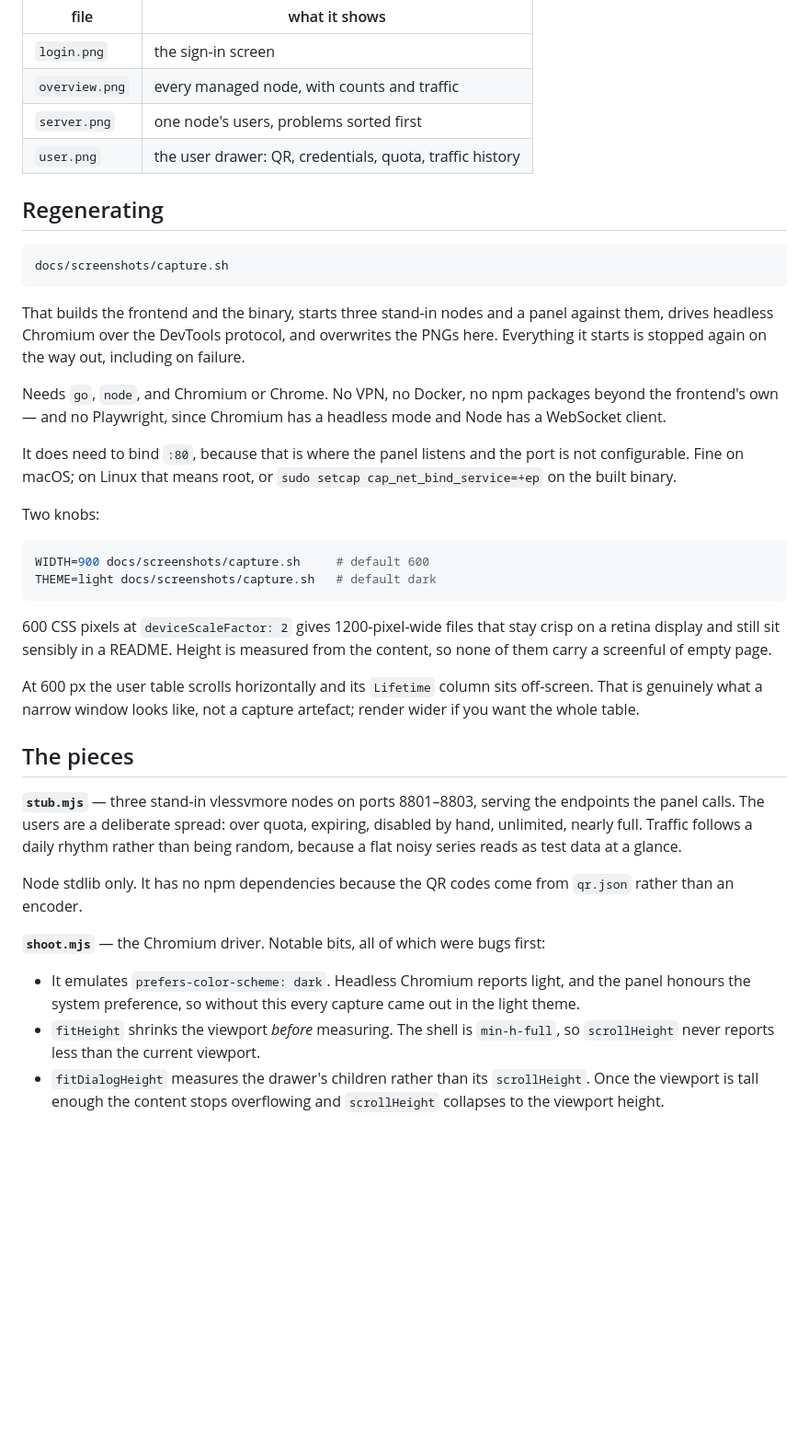
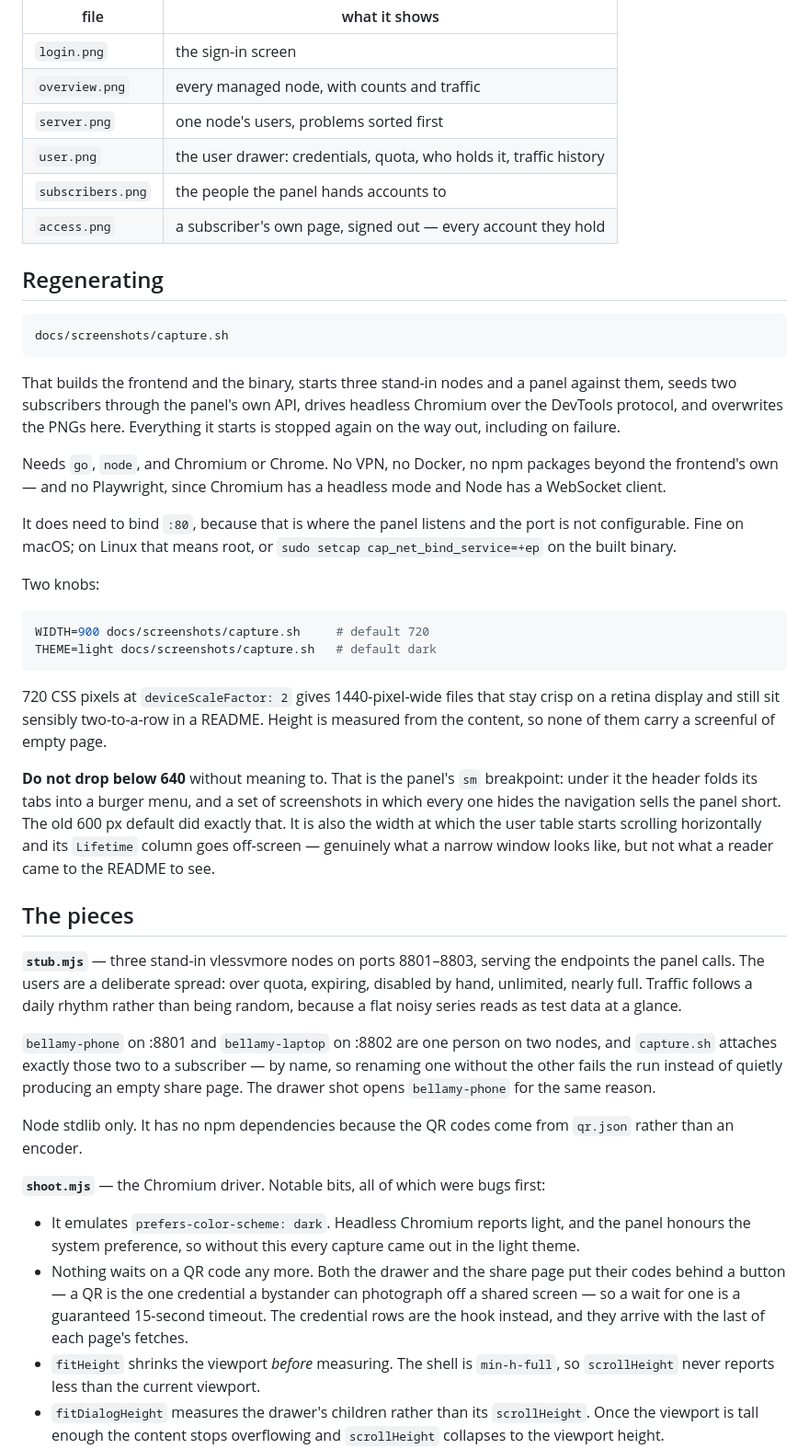
Before and after one commit to reeywhaar/vlessvmorectl, a Markdown page: docs/screenshots/README.md, the part around the change. Shown at 92% size. Drawn GitHub-style; blank space fills up the shorter version.

````diff
--- a/docs/screenshots/README.md
+++ b/docs/screenshots/README.md
@@ -8,7 +8,9 @@ them is invented.
 | `login.png` | the sign-in screen |
 | `overview.png` | every managed node, with counts and traffic |
 | `server.png` | one node's users, problems sorted first |
-| `user.png` | the user drawer: QR, credentials, quota, traffic history |
+| `user.png` | the user drawer: credentials, quota, who holds it, traffic history |
+| `subscribers.png` | the people the panel hands accounts to |
+| `access.png` | a subscriber's own page, signed out — every account they hold |
 
 ## Regenerating
 
@@ -17,8 +19,9 @@ docs/screenshots/capture.sh
 ```
 
 That builds the frontend and the binary, starts three stand-in nodes and a panel against
-them, drives headless Chromium over the DevTools protocol, and overwrites the PNGs here.
-Everything it starts is stopped again on the way out, including on failure.
+them, seeds two subscribers through the panel's own API, drives headless Chromium over the
+DevTools protocol, and overwrites the PNGs here. Everything it starts is stopped again on
+the way out, including on failure.
 
 Needs `go`, `node`, and Chromium or Chrome. No VPN, no Docker, no npm packages beyond the
 frontend's own — and no Playwright, since Chromium has a headless mode and Node has a
@@ -31,17 +34,20 @@ configurable. Fine on macOS; on Linux that means root, or
 Two knobs:
 
 ```sh
-WIDTH=900 docs/screenshots/capture.sh     # default 600
+WIDTH=900 docs/screenshots/capture.sh     # default 720
 THEME=light docs/screenshots/capture.sh   # default dark
 ```
 
-600 CSS pixels at `deviceScaleFactor: 2` gives 1200-pixel-wide files that stay crisp on a
-retina display and still sit sensibly in a README. Height is measured from the content, so
-none of them carry a screenful of empty page.
+720 CSS pixels at `deviceScaleFactor: 2` gives 1440-pixel-wide files that stay crisp on a
+retina display and still sit sensibly two-to-a-row in a README. Height is measured from the
+content, so none of them carry a screenful of empty page.
 
-At 600 px the user table scrolls horizontally and its `Lifetime` column sits off-screen.
-That is genuinely what a narrow window looks like, not a capture artefact; render wider if
-you want the whole table.
+**Do not drop below 640** without meaning to. That is the panel's `sm` breakpoint: under it
+the header folds its tabs into a burger menu, and a set of screenshots in which every one
+hides the navigation sells the panel short. The old 600 px default did exactly that. It is
+also the width at which the user table starts scrolling horizontally and its `Lifetime`
+column goes off-screen — genuinely what a narrow window looks like, but not what a reader
+came to the README to see.
 
 ## The pieces
 
@@ -50,6 +56,11 @@ the panel calls. The users are a deliberate spread: over quota, expiring, disabl
 unlimited, nearly full. Traffic follows a daily rhythm rather than being random, because a
 flat noisy series reads as test data at a glance.
 
+`bellamy-phone` on :8801 and `bellamy-laptop` on :8802 are one person on two nodes, and
+`capture.sh` attaches exactly those two to a subscriber — by name, so renaming one without
+the other fails the run instead of quietly producing an empty share page. The drawer shot
+opens `bellamy-phone` for the same reason.
+
 Node stdlib only. It has no npm dependencies because the QR codes come from `qr.json`
 rather than an encoder.
 
@@ -57,6 +68,10 @@ rather than an encoder.
 
 - It emulates `prefers-color-scheme: dark`. Headless Chromium reports light, and the panel
   honours the system preference, so without this every capture came out in the light theme.
+- Nothing waits on a QR code any more. Both the drawer and the share page put their codes
+  behind a button — a QR is the one credential a bystander can photograph off a shared
+  screen — so a wait for one is a guaranteed 15-second timeout. The credential rows are the
+  hook instead, and they arrive with the last of each page's fetches.
 - `fitHeight` shrinks the viewport *before* measuring. The shell is `min-h-full`, so
   `scrollHeight` never reports less than the current viewport.
 - `fitDialogHeight` measures the drawer's children rather than its `scrollHeight`. Once the
````
Also changed, not shown: README.md (+20 -0 lines), docs/screenshots/access.png (added), docs/screenshots/login.png, docs/screenshots/overview.png, docs/screenshots/server.png, docs/screenshots/subscribers.png (added), docs/screenshots/user.png, 3 other files.
